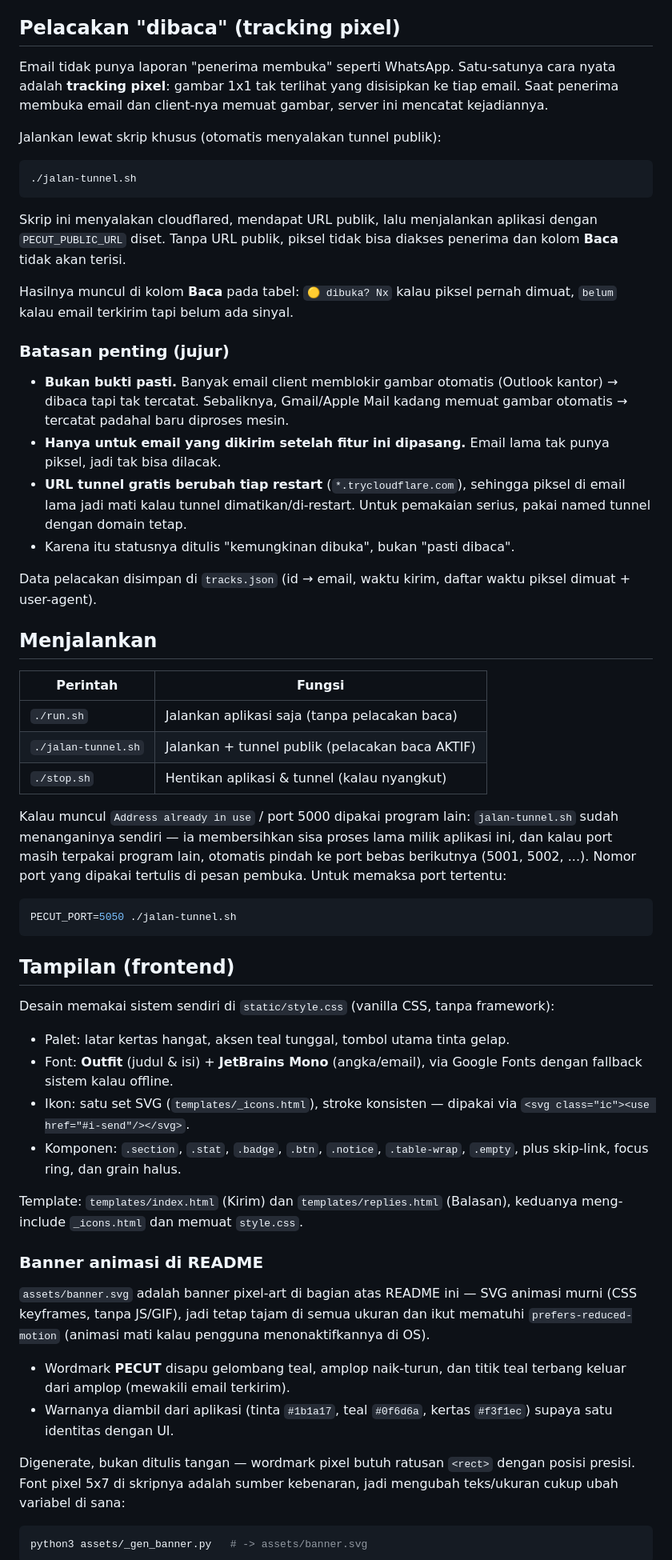
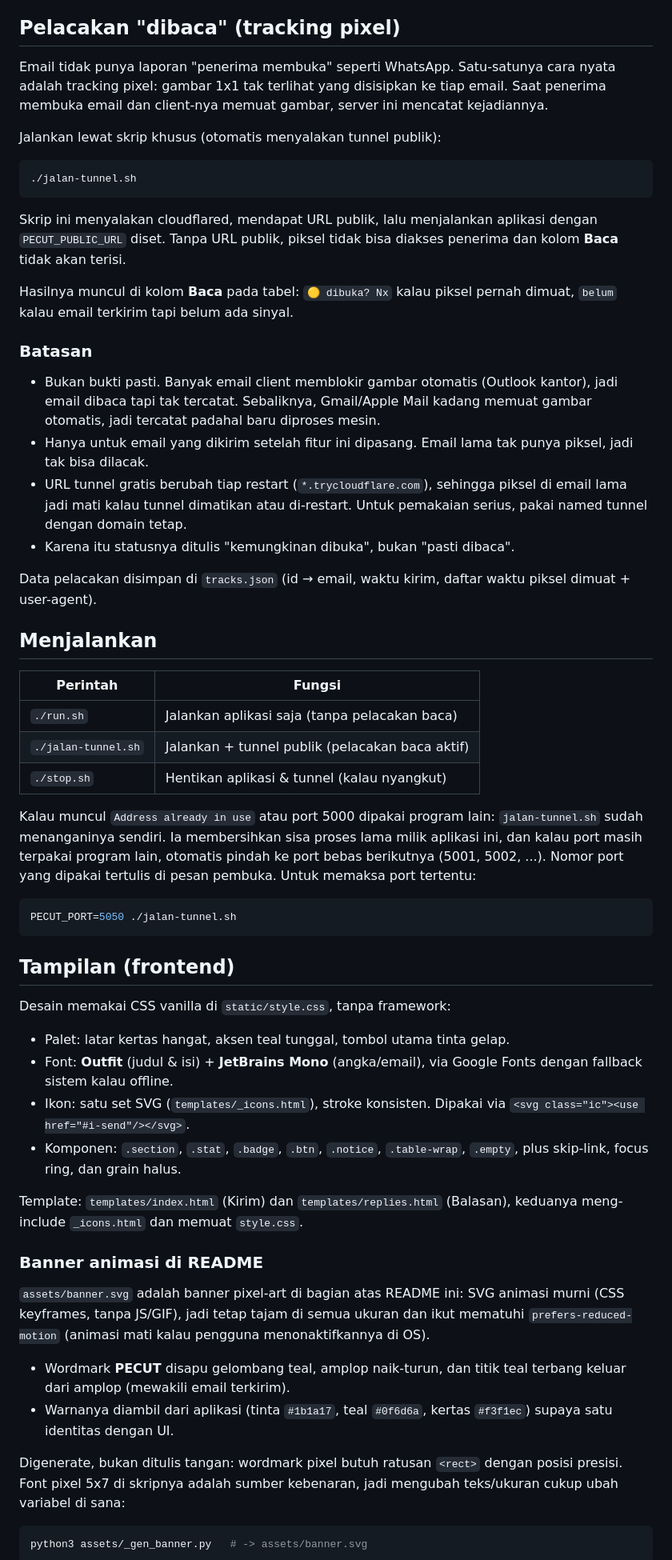
Before and after one commit to bayz-dik/pecut-lamaran-gmail, a Markdown page: README.md, the part around one of its changes. Shown at 80% size. Rendered like a GitHub page.

````diff
--- a/README.md
+++ b/README.md
@@ -183,7 +179,7 @@ file), pakai kotak **Impor langsung dari folder HP**:
 ## Pelacakan "dibaca" (tracking pixel)
 
 Email tidak punya laporan "penerima membuka" seperti WhatsApp. Satu-satunya cara
-nyata adalah **tracking pixel**: gambar 1x1 tak terlihat yang disisipkan ke tiap
+nyata adalah tracking pixel: gambar 1x1 tak terlihat yang disisipkan ke tiap
 email. Saat penerima membuka email dan client-nya memuat gambar, server ini
 mencatat kejadiannya.
 
@@ -198,14 +194,14 @@ diakses penerima dan kolom **Baca** tidak akan terisi.
 Hasilnya muncul di kolom **Baca** pada tabel: `🟡 dibuka? Nx` kalau piksel
 pernah dimuat, `belum` kalau email terkirim tapi belum ada sinyal.
 
-### Batasan penting (jujur)
-- **Bukan bukti pasti.** Banyak email client memblokir gambar otomatis
-  (Outlook kantor) → dibaca tapi tak tercatat. Sebaliknya, Gmail/Apple Mail
-  kadang memuat gambar otomatis → tercatat padahal baru diproses mesin.
-- **Hanya untuk email yang dikirim setelah fitur ini dipasang.** Email lama
+### Batasan
+- Bukan bukti pasti. Banyak email client memblokir gambar otomatis
+  (Outlook kantor), jadi email dibaca tapi tak tercatat. Sebaliknya, Gmail/Apple
+  Mail kadang memuat gambar otomatis, jadi tercatat padahal baru diproses mesin.
+- Hanya untuk email yang dikirim setelah fitur ini dipasang. Email lama
   tak punya piksel, jadi tak bisa dilacak.
-- **URL tunnel gratis berubah tiap restart** (`*.trycloudflare.com`), sehingga
-  piksel di email lama jadi mati kalau tunnel dimatikan/di-restart. Untuk
+- URL tunnel gratis berubah tiap restart (`*.trycloudflare.com`), sehingga
+  piksel di email lama jadi mati kalau tunnel dimatikan atau di-restart. Untuk
   pemakaian serius, pakai named tunnel dengan domain tetap.
 - Karena itu statusnya ditulis "kemungkinan dibuka", bukan "pasti dibaca".
 
@@ -217,11 +213,11 @@ piksel dimuat + user-agent).
 | Perintah | Fungsi |
 |---|---|
 | `./run.sh` | Jalankan aplikasi saja (tanpa pelacakan baca) |
-| `./jalan-tunnel.sh` | Jalankan + tunnel publik (pelacakan baca AKTIF) |
+| `./jalan-tunnel.sh` | Jalankan + tunnel publik (pelacakan baca aktif) |
 | `./stop.sh` | Hentikan aplikasi & tunnel (kalau nyangkut) |
 
-Kalau muncul `Address already in use` / port 5000 dipakai program lain:
-`jalan-tunnel.sh` sudah menanganinya sendiri — ia membersihkan sisa proses lama
+Kalau muncul `Address already in use` atau port 5000 dipakai program lain:
+`jalan-tunnel.sh` sudah menanganinya sendiri. Ia membersihkan sisa proses lama
 milik aplikasi ini, dan kalau port masih terpakai program lain, otomatis pindah
 ke port bebas berikutnya (5001, 5002, ...). Nomor port yang dipakai tertulis di
 pesan pembuka. Untuk memaksa port tertentu:
@@ -231,12 +227,12 @@ PECUT_PORT=5050 ./jalan-tunnel.sh
 
 ## Tampilan (frontend)
 
-Desain memakai sistem sendiri di `static/style.css` (vanilla CSS, tanpa framework):
+Desain memakai CSS vanilla di `static/style.css`, tanpa framework:
 
 - Palet: latar kertas hangat, aksen teal tunggal, tombol utama tinta gelap.
 - Font: **Outfit** (judul & isi) + **JetBrains Mono** (angka/email), via Google Fonts
   dengan fallback sistem kalau offline.
-- Ikon: satu set SVG (`templates/_icons.html`), stroke konsisten — dipakai via
+- Ikon: satu set SVG (`templates/_icons.html`), stroke konsisten. Dipakai via
   `<svg class="ic"><use href="#i-send"/></svg>`.
 - Komponen: `.section`, `.stat`, `.badge`, `.btn`, `.notice`, `.table-wrap`,
   `.empty`, plus skip-link, focus ring, dan grain halus.
@@ -245,7 +241,7 @@ Template: `templates/index.html` (Kirim) dan `templates/replies.html` (Balasan),
 keduanya meng-include `_icons.html` dan memuat `style.css`.
 
 ### Banner animasi di README
-`assets/banner.svg` adalah banner pixel-art di bagian atas README ini — SVG
+`assets/banner.svg` adalah banner pixel-art di bagian atas README ini: SVG
 animasi murni (CSS keyframes, tanpa JS/GIF), jadi tetap tajam di semua ukuran
 dan ikut mematuhi `prefers-reduced-motion` (animasi mati kalau pengguna
 menonaktifkannya di OS).
@@ -255,7 +251,7 @@ menonaktifkannya di OS).
 - Warnanya diambil dari aplikasi (tinta `#1b1a17`, teal `#0f6d6a`, kertas
   `#f3f1ec`) supaya satu identitas dengan UI.
 
-Digenerate, bukan ditulis tangan — wordmark pixel butuh ratusan `<rect>` dengan
+Digenerate, bukan ditulis tangan: wordmark pixel butuh ratusan `<rect>` dengan
 posisi presisi. Font pixel 5x7 di skripnya adalah sumber kebenaran, jadi
 mengubah teks/ukuran cukup ubah variabel di sana:
 ```bash
````
Also changed, not shown: other parts of README.md (+36 -40 lines).
